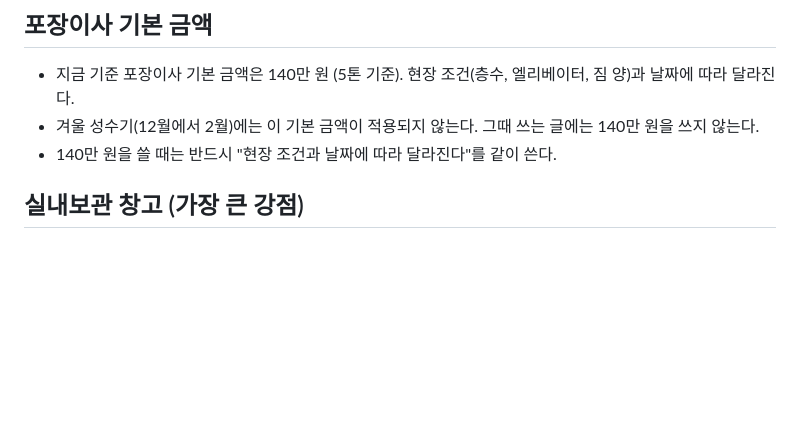
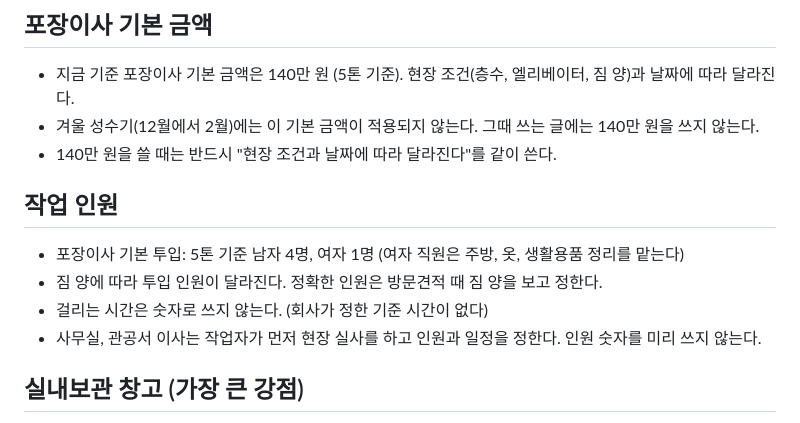
Before and after one commit to a01079301411-lab/blog-auto, a Markdown page: data/company_facts.md, the part around the change. GitHub-like rendering; blank space fills up the shorter version.

Commit message:
Company facts: 5-ton crew 4 men + 1 woman, varies by load; office/government crews set after site survey
Co-Authored-By: Claude Opus 5.5 <noreply@anthropic.com>
Claude-Session: https://claude.ai/code/session_01VX9Umaq8RaxUG9FDMVosvo

```diff
--- a/data/company_facts.md
+++ b/data/company_facts.md
@@ -23,6 +23,12 @@
 - 지금 기준 포장이사 기본 금액은 140만 원 (5톤 기준). 현장 조건(층수, 엘리베이터, 짐 양)과 날짜에 따라 달라진다.
 - 겨울 성수기(12월에서 2월)에는 이 기본 금액이 적용되지 않는다. 그때 쓰는 글에는 140만 원을 쓰지 않는다.
 - 140만 원을 쓸 때는 반드시 "현장 조건과 날짜에 따라 달라진다"를 같이 쓴다.
+
+## 작업 인원
+- 포장이사 기본 투입: 5톤 기준 남자 4명, 여자 1명 (여자 직원은 주방, 옷, 생활용품 정리를 맡는다)
+- 짐 양에 따라 투입 인원이 달라진다. 정확한 인원은 방문견적 때 짐 양을 보고 정한다.
+- 걸리는 시간은 숫자로 쓰지 않는다. (회사가 정한 기준 시간이 없다)
+- 사무실, 관공서 이사는 작업자가 먼저 현장 실사를 하고 인원과 일정을 정한다. 인원 숫자를 미리 쓰지 않는다.
 
 ## 실내보관 창고 (가장 큰 강점)
 - 회사가 **직접 운영하는 실내 창고** (직영)
```
